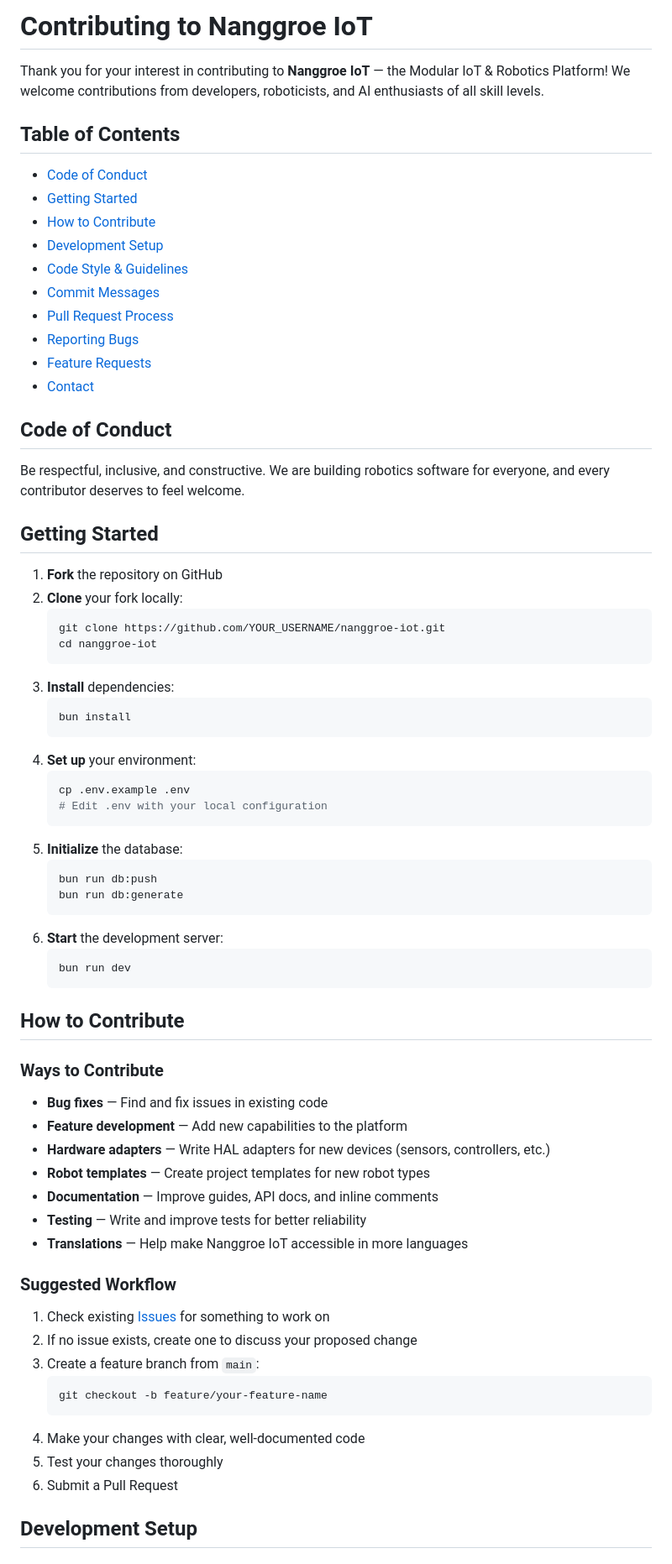
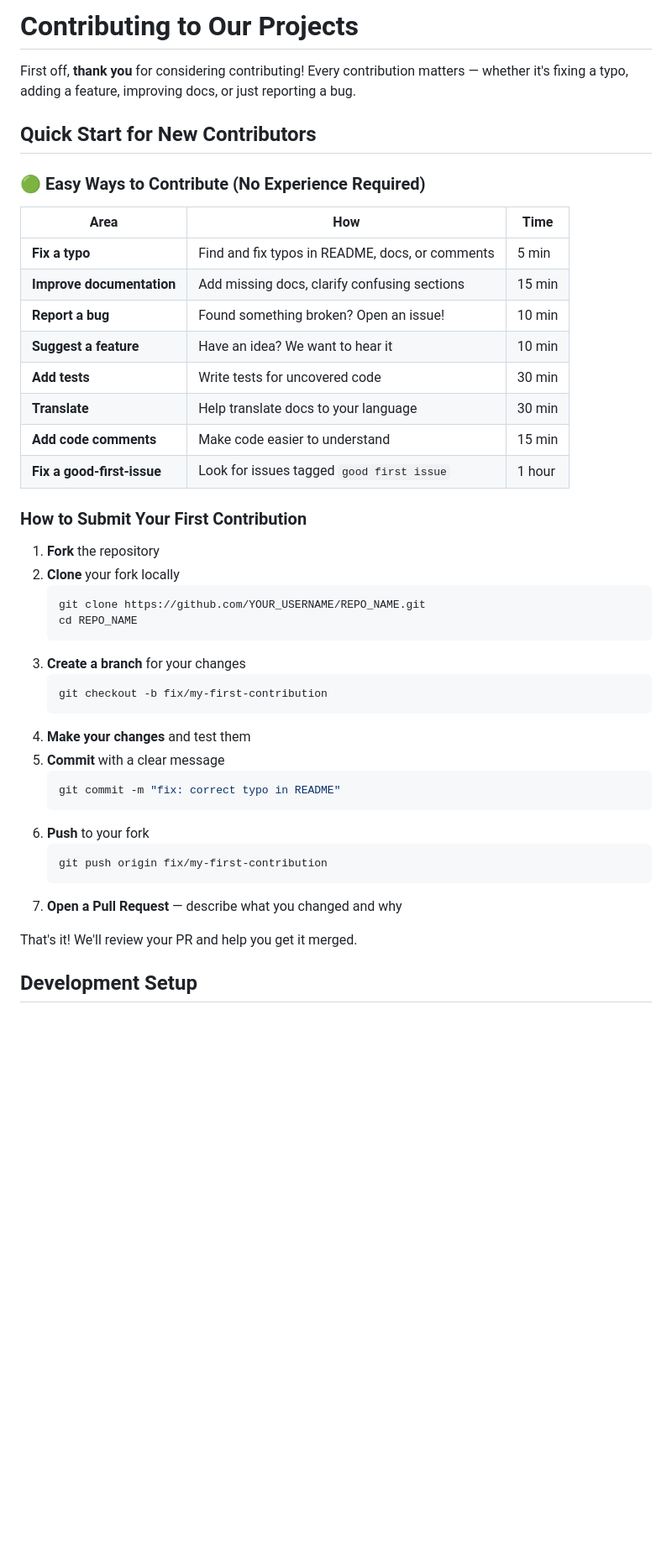
Before and after one commit to mulkymalikuldhrs/nanggroe-iot, a Markdown page: CONTRIBUTING.md, the part around one of its changes. Shown at 84% size. GitHub-like rendering; blank space fills up the shorter version.

````diff
--- a/CONTRIBUTING.md
+++ b/CONTRIBUTING.md
@@ -1,74 +1,46 @@
-# Contributing to Nanggroe IoT
+# Contributing to Our Projects
 
-Thank you for your interest in contributing to **Nanggroe IoT** — the Modular IoT & Robotics Platform! We welcome contributions from developers, roboticists, and AI enthusiasts of all skill levels.
+First off, **thank you** for considering contributing! Every contribution matters — whether it's fixing a typo, adding a feature, improving docs, or just reporting a bug.
 
-## Table of Contents
+## Quick Start for New Contributors
 
-- [Code of Conduct](#code-of-conduct)
-- [Getting Started](#getting-started)
-- [How to Contribute](#how-to-contribute)
-- [Development Setup](#development-setup)
-- [Code Style & Guidelines](#code-style--guidelines)
-- [Commit Messages](#commit-messages)
-- [Pull Request Process](#pull-request-process)
-- [Reporting Bugs](#reporting-bugs)
-- [Feature Requests](#feature-requests)
-- [Contact](#contact)
+### 🟢 Easy Ways to Contribute (No Experience Required)
 
-## Code of Conduct
+| Area | How | Time |
+|------|-----|------|
+| **Fix a typo** | Find and fix typos in README, docs, or comments | 5 min |
+| **Improve documentation** | Add missing docs, clarify confusing sections | 15 min |
+| **Report a bug** | Found something broken? Open an issue! | 10 min |
+| **Suggest a feature** | Have an idea? We want to hear it | 10 min |
+| **Add tests** | Write tests for uncovered code | 30 min |
+| **Translate** | Help translate docs to your language | 30 min |
+| **Add code comments** | Make code easier to understand | 15 min |
+| **Fix a good-first-issue** | Look for issues tagged `good first issue` | 1 hour |
 
-Be respectful, inclusive, and constructive. We are building robotics software for everyone, and every contributor deserves to feel welcome.
+### How to Submit Your First Contribution
 
-## Getting Started
+1. **Fork** the repository
+2. **Clone** your fork locally
+   ```bash
+   git clone https://github.com/YOUR_USERNAME/REPO_NAME.git
+   cd REPO_NAME
+   ```
+3. **Create a branch** for your changes
+   ```bash
+   git checkout -b fix/my-first-contribution
+   ```
+4. **Make your changes** and test them
+5. **Commit** with a clear message
+   ```bash
+   git commit -m "fix: correct typo in README"
+   ```
+6. **Push** to your fork
+   ```bash
+   git push origin fix/my-first-contribution
+   ```
+7. **Open a Pull Request** — describe what you changed and why
 
-1. **Fork** the repository on GitHub
-2. **Clone** your fork locally:
-   ```bash
-   git clone https://github.com/YOUR_USERNAME/nanggroe-iot.git
-   cd nanggroe-iot
-   ```
-3. **Install** dependencies:
-   ```bash
-   bun install
-   ```
-4. **Set up** your environment:
-   ```bash
-   cp .env.example .env
-   # Edit .env with your local configuration
-   ```
-5. **Initialize** the database:
-   ```bash
-   bun run db:push
-   bun run db:generate
-   ```
-6. **Start** the development server:
-   ```bash
-   bun run dev
-   ```
-
-## How to Contribute
-
-### Ways to Contribute
-
-- **Bug fixes** — Find and fix issues in existing code
-- **Feature development** — Add new capabilities to the platform
-- **Hardware adapters** — Write HAL adapters for new devices (sensors, controllers, etc.)
-- **Robot templates** — Create project templates for new robot types
-- **Documentation** — Improve guides, API docs, and inline comments
-- **Testing** — Write and improve tests for better reliability
-- **Translations** — Help make Nanggroe IoT accessible in more languages
-
-### Suggested Workflow
-
-1. Check existing [Issues](https://github.com/mulkymalikuldhrs/nanggroe-iot/issues) for something to work on
-2. If no issue exists, create one to discuss your proposed change
-3. Create a feature branch from `main`:
-   ```bash
-   git checkout -b feature/your-feature-name
-   ```
-4. Make your changes with clear, well-documented code
-5. Test your changes thoroughly
-6. Submit a Pull Request
+That's it! We'll review your PR and help you get it merged.
 
 ## Development Setup
 
````
Also changed, not shown: other parts of CONTRIBUTING.md (+68 -104 lines).
